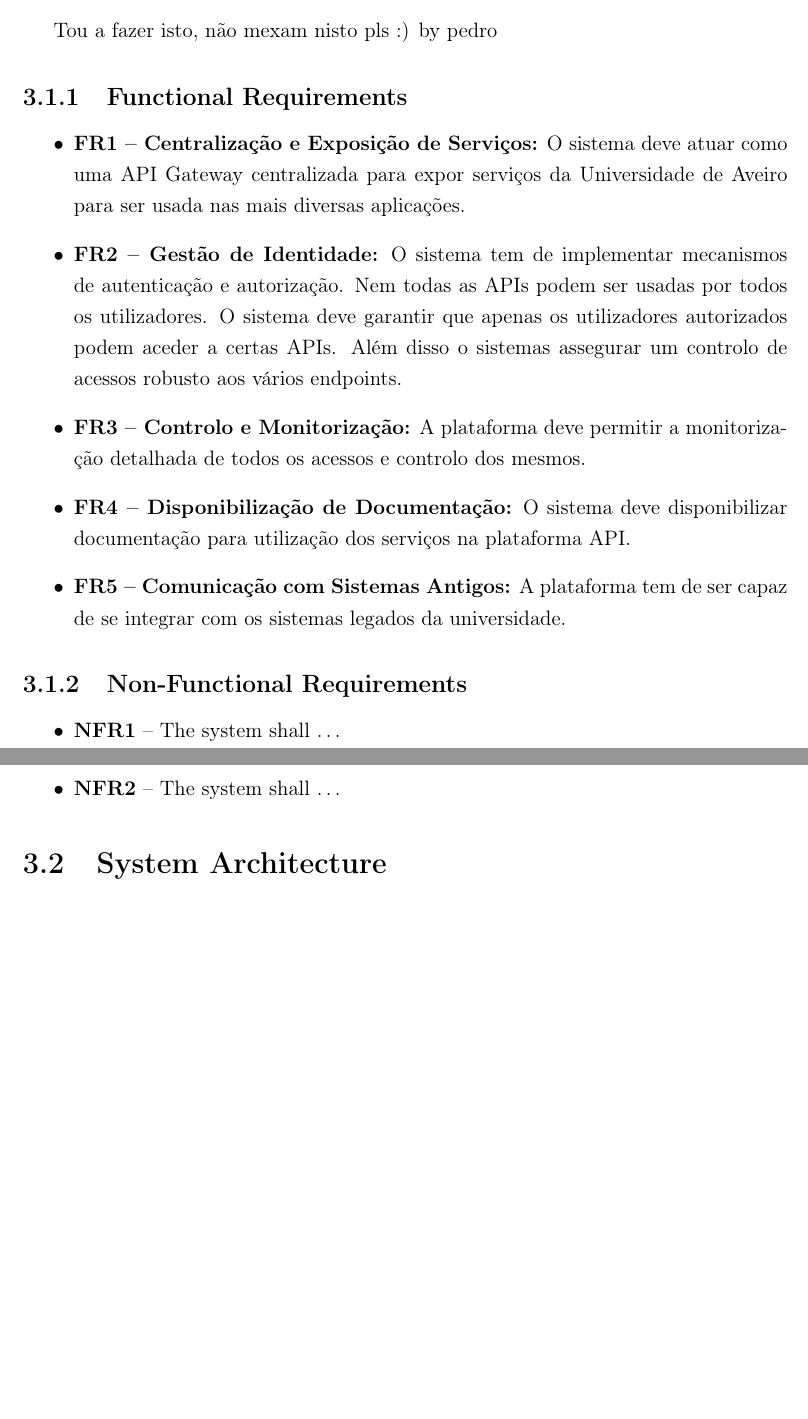
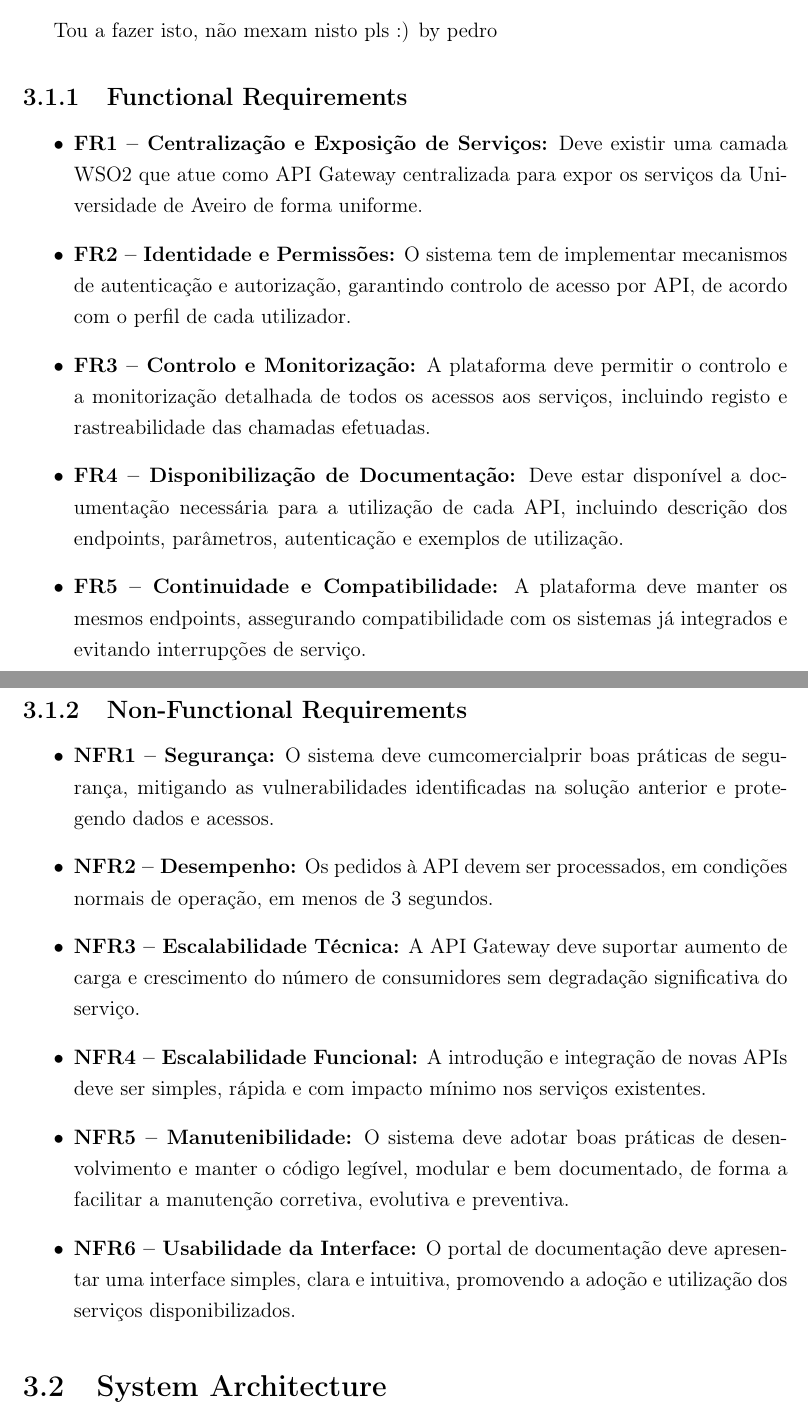
Before and after one commit to Peci-Project/Report-LaTeX, a LaTeX document (technical_report.tex): two parts of pages 12 and 13 of 18 before the commit and two parts of pages 12 and 13 of 19 after it, joined at a grey line, cut so that both start at the same text, the shorter picture padded with empty space. Compiled offline with pdfLaTeX.

Commit message:
Requisitos_pt

```diff
--- a/technical_report.tex
+++ b/technical_report.tex
@@ -212,23 +212,22 @@ Tou  a fazer isto, não mexam nisto pls :)  by pedro
 \subsection{Functional Requirements}
 % TODO: List and describe the functional requirements.
 \begin{itemize}
-    \item \textbf{FR1 – Centralização e Exposição de Serviços:} O sistema deve atuar como uma API Gateway
-                                                    centralizada para expor serviços da Universidade de Aveiro para
-                                                    ser usada nas mais diversas aplicações.
-    \item \textbf{FR2 – Gestão de Identidade:} O sistema tem de implementar mecanismos de autenticação e autorização.
-                                                Nem todas as APIs podem ser usadas por todos os utilizadores.
-                                                O sistema deve garantir que apenas os utilizadores autorizados podem aceder a certas APIs.
-                                                Além disso o sistemas assegurar um controlo de acessos robusto aos vários endpoints.
-    \item \textbf{FR3 – Controlo e Monitorização:} A plataforma deve permitir a monitorização detalhada de todos os acessos e controlo dos mesmos.
-    \item \textbf{FR4 – Disponibilização de Documentação:} O sistema deve disponibilizar documentação para utilização dos serviços na plataforma API.
-    \item \textbf{FR5 – Comunicação com Sistemas Antigos:} A plataforma tem de ser capaz de se integrar com os sistemas legados da universidade.
+    \item \textbf{FR1 – Centralização e Exposição de Serviços:} Deve existir uma camada WSO2 que atue como API Gateway centralizada para expor os serviços da Universidade de Aveiro de forma uniforme.
+    \item \textbf{FR2 – Identidade e Permissões:} O sistema tem de implementar mecanismos de autenticação e autorização, garantindo controlo de acesso por API, de acordo com o perfil de cada utilizador.
+    \item \textbf{FR3 – Controlo e Monitorização:} A plataforma deve permitir o controlo e a monitorização detalhada de todos os acessos aos serviços, incluindo registo e rastreabilidade das chamadas efetuadas.
+    \item \textbf{FR4 – Disponibilização de Documentação:} Deve estar disponível a documentação necessária para a utilização de cada API, incluindo descrição dos endpoints, parâmetros, autenticação e exemplos de utilização.
+    \item \textbf{FR5 – Continuidade e Compatibilidade:} A plataforma deve manter os mesmos endpoints, assegurando compatibilidade com os sistemas já integrados e evitando interrupções de serviço.
 \end{itemize}
 
 \subsection{Non-Functional Requirements}
 % TODO: List and describe the non-functional requirements (performance, security, etc.).
 \begin{itemize}
-    \item \textbf{NFR1} – The system shall \ldots
-    \item \textbf{NFR2} – The system shall \ldots
+    \item \textbf{NFR1 – Segurança:} O sistema deve cumcomercialprir boas práticas de segurança, mitigando as vulnerabilidades identificadas na solução anterior e protegendo dados e acessos.
+    \item \textbf{NFR2 – Desempenho:} Os pedidos à API devem ser processados, em condições normais de operação, em menos de 3 segundos.
+    \item \textbf{NFR3 – Escalabilidade Técnica:} A API Gateway deve suportar aumento de carga e crescimento do número de consumidores sem degradação significativa do serviço.
+    \item \textbf{NFR4 – Escalabilidade Funcional:} A introdução e integração de novas APIs deve ser simples, rápida e com impacto mínimo nos serviços existentes.
+    \item \textbf{NFR5 – Manutenibilidade:} O sistema deve adotar boas práticas de desenvolvimento e manter o código legível, modular e bem documentado, de forma a facilitar a manutenção corretiva, evolutiva e preventiva.
+    \item \textbf{NFR6 – Usabilidade da Interface:} O portal de documentação deve apresentar uma interface simples, clara e intuitiva, promovendo a adoção e utilização dos serviços disponibilizados.
 \end{itemize}
 
 \section{System Architecture}
```
Also changed, not shown: technical_report.pdf.
